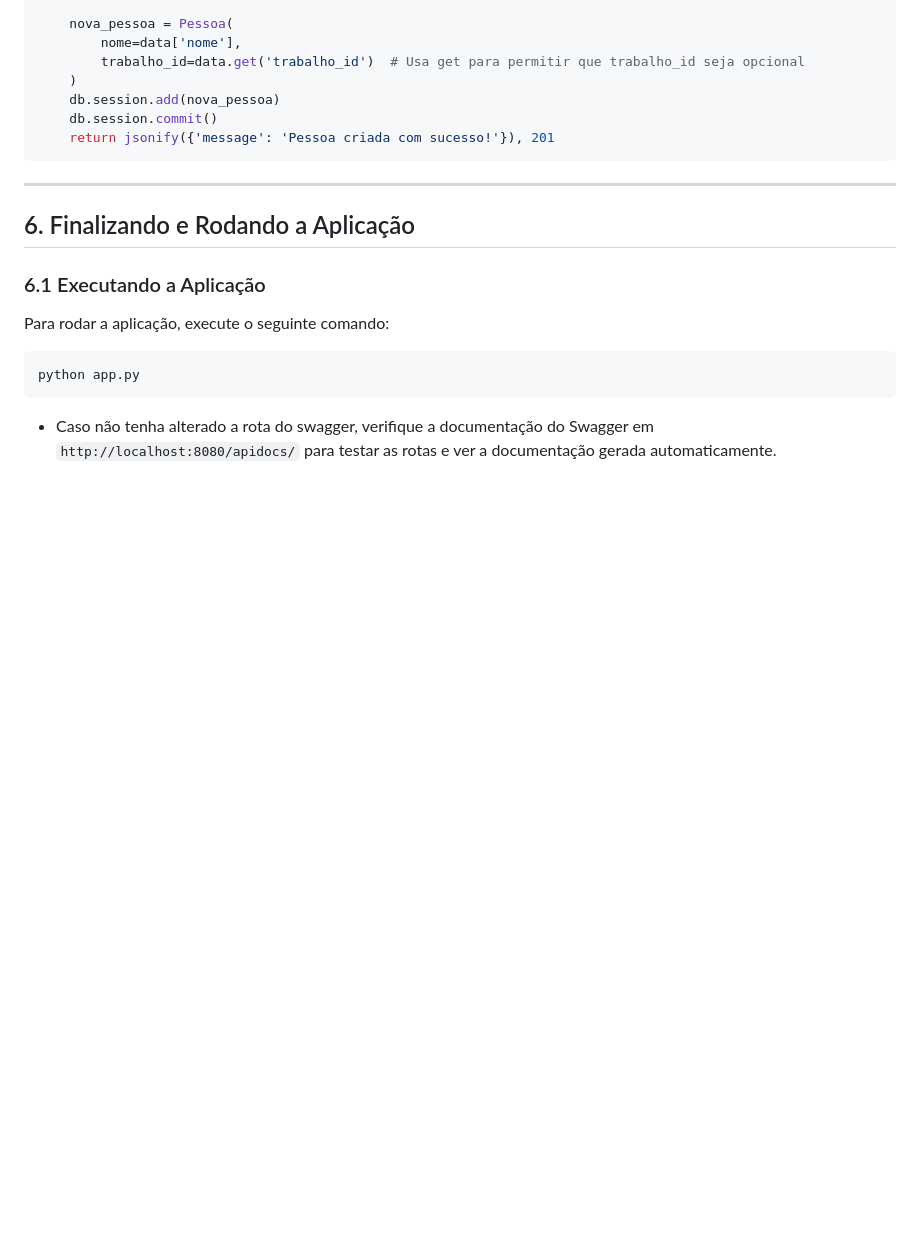
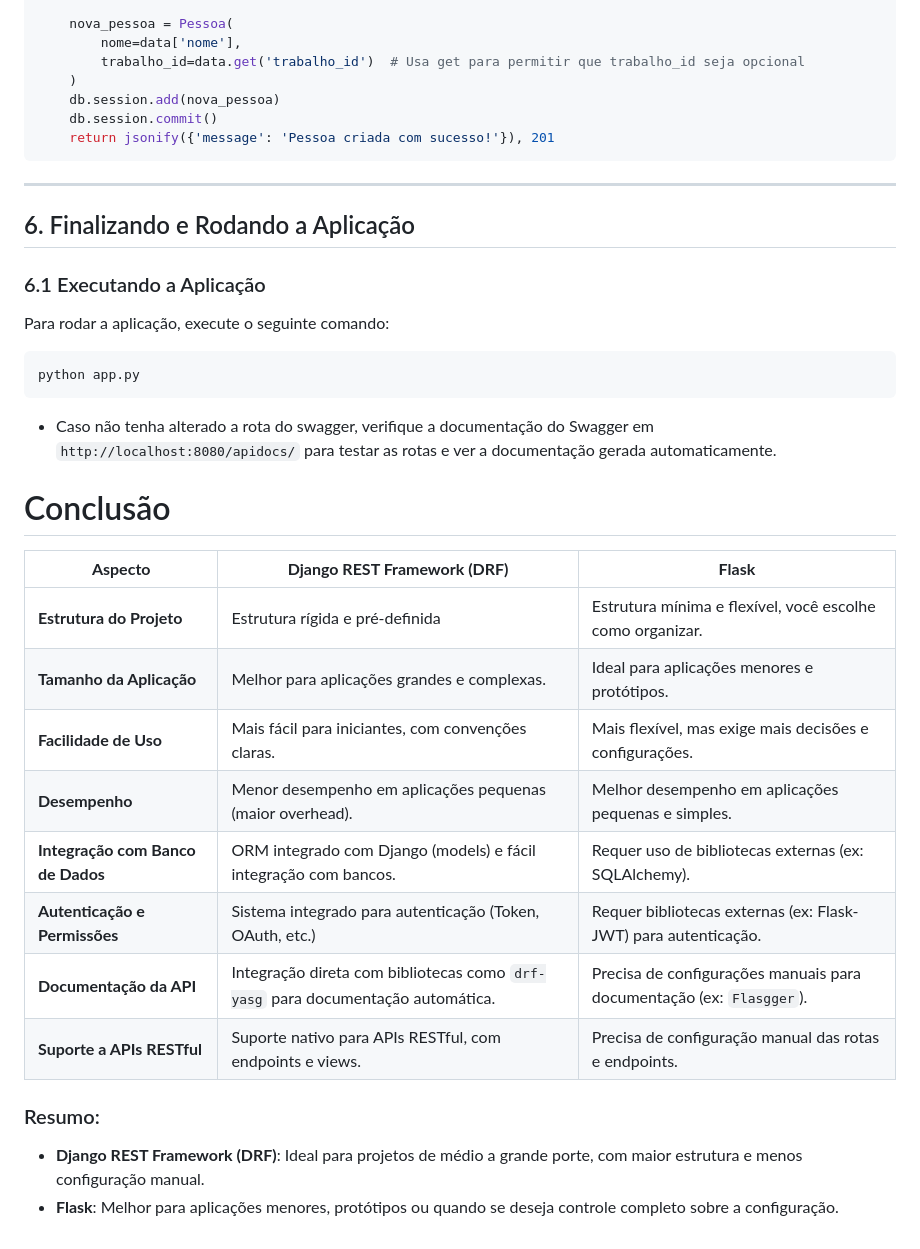
Before and after one commit to YasmimRap0S0/FLASK, a Markdown page: README.md, the part around the change. Drawn GitHub-style; blank space fills up the shorter version.

````diff
--- a/README.md
+++ b/README.md
@@ -638,3 +638,21 @@ python app.py
 ```
 
 - Caso não tenha alterado a rota do swagger, verifique  a documentação do Swagger em `http://localhost:8080/apidocs/` para testar as rotas e ver a documentação gerada automaticamente.
+
+# Conclusão
+
+| **Aspecto**               | **Django REST Framework (DRF)**                       | **Flask**                                               |
+|---------------------------|--------------------------------------------------------|---------------------------------------------------------|
+| **Estrutura do Projeto**   | Estrutura rígida e pré-definida | Estrutura mínima e flexível, você escolhe como organizar. |
+| **Tamanho da Aplicação**   | Melhor para aplicações grandes e complexas.            | Ideal para aplicações menores e protótipos.             |
+| **Facilidade de Uso**      | Mais fácil para iniciantes, com convenções claras.     | Mais flexível, mas exige mais decisões e configurações. |
+| **Desempenho**             | Menor desempenho em aplicações pequenas (maior overhead). | Melhor desempenho em aplicações pequenas e simples.     |
+| **Integração com Banco de Dados** | ORM integrado com Django (models) e fácil integração com bancos. | Requer uso de bibliotecas externas (ex: SQLAlchemy).    |
+| **Autenticação e Permissões** | Sistema integrado para autenticação (Token, OAuth, etc.) | Requer bibliotecas externas (ex: Flask-JWT) para autenticação. |
+| **Documentação da API**    | Integração direta com bibliotecas como `drf-yasg` para documentação automática. | Precisa de configurações manuais para documentação (ex: `Flasgger`). |
+| **Suporte a APIs RESTful** | Suporte nativo para APIs RESTful, com endpoints e views. | Precisa de configuração manual das rotas e endpoints.  |
+
+### Resumo:
+
+- **Django REST Framework (DRF)**: Ideal para projetos de médio a grande porte, com maior estrutura e menos configuração manual.
+- **Flask**: Melhor para aplicações menores, protótipos ou quando se deseja controle completo sobre a configuração.
````
